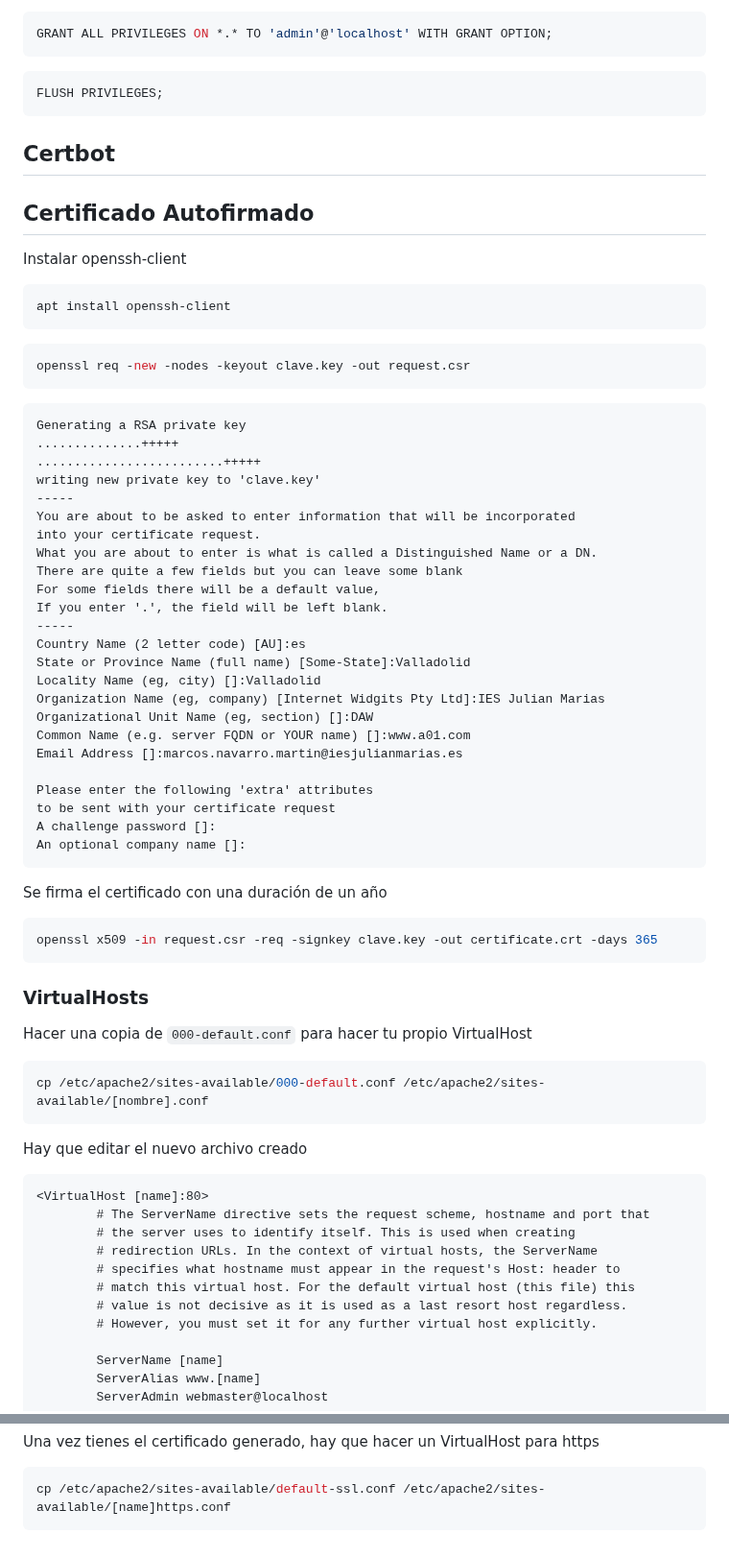
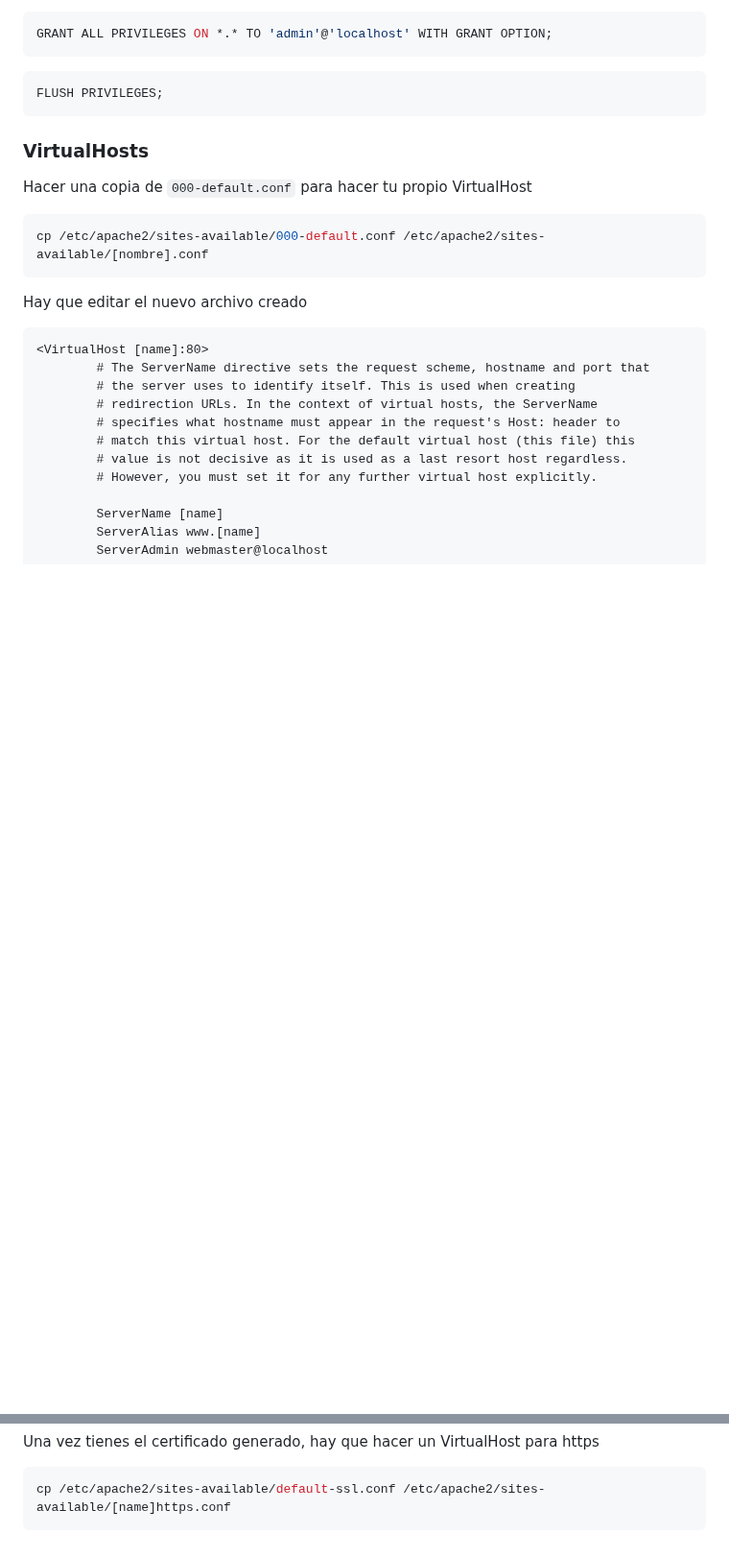
Before and after one commit to GreenLass000/DAW-Exercises, a Markdown page: apache-howto.md, 2 parts joined by grey strips. Shown at 96% size. Rendered like a GitHub page; blank space fills up the shorter version.

Commit message:
apache-howto.md updated from https://stackedit.io/

````diff
--- a/apache-howto.md
+++ b/apache-howto.md
@@ -98,48 +98,8 @@ GRANT ALL PRIVILEGES ON *.* TO 'admin'@'localhost' WITH GRANT OPTION;
 FLUSH PRIVILEGES;
 ```
 
-## Certbot
+### VirtualHosts
 
-## Certificado Autofirmado
-Instalar openssh-client
-```bash
-apt install openssh-client
-```
-```bash
-openssl req -new -nodes -keyout clave.key -out request.csr
-```
-```
-Generating a RSA private key
-..............+++++
-.........................+++++
-writing new private key to 'clave.key'
------
-You are about to be asked to enter information that will be incorporated
-into your certificate request.
-What you are about to enter is what is called a Distinguished Name or a DN.
-There are quite a few fields but you can leave some blank
-For some fields there will be a default value,
-If you enter '.', the field will be left blank.
------
-Country Name (2 letter code) [AU]:es
-State or Province Name (full name) [Some-State]:Valladolid
-Locality Name (eg, city) []:Valladolid
-Organization Name (eg, company) [Internet Widgits Pty Ltd]:IES Julian Marias
-Organizational Unit Name (eg, section) []:DAW
-Common Name (e.g. server FQDN or YOUR name) []:www.a01.com
-Email Address []:marcos.navarro.martin@iesjulianmarias.es
-
-Please enter the following 'extra' attributes
-to be sent with your certificate request
-A challenge password []:
-An optional company name []:
-```
-
-Se firma el certificado con una duración de un año
-```bash
-openssl x509 -in request.csr -req -signkey clave.key -out certificate.crt -days 365
-```
-### VirtualHosts
 Hacer una copia de `000-default.conf` para hacer tu propio VirtualHost
 ```bash
 cp /etc/apache2/sites-available/000-default.conf /etc/apache2/sites-available/[nombre].conf
@@ -258,8 +218,8 @@ cp /etc/apache2/sites-available/default-ssl.conf /etc/apache2/sites-available/[n
 ```
 
 <!--stackedit_data:
-eyJoaXN0b3J5IjpbLTc5MjA0MTM3MiwtMTc4NzY1NTMwMiwxNz
-Q0NDIwNzA3LDE4MzY3OTQxNzIsOTMwNjc3MjQ0LDU3NjA5MjMw
-MSwzNDUzNTk0NzcsLTE2MzU4OTgwNjAsLTEzODIyNzc5OTEsOD
-M5MDg0ODIzLDkzNjAxOTgxOF19
+eyJoaXN0b3J5IjpbMjU3ODE1Njg3LC0xNzg3NjU1MzAyLDE3ND
+Q0MjA3MDcsMTgzNjc5NDE3Miw5MzA2NzcyNDQsNTc2MDkyMzAx
+LDM0NTM1OTQ3NywtMTYzNTg5ODA2MCwtMTM4MjI3Nzk5MSw4Mz
+kwODQ4MjMsOTM2MDE5ODE4XX0=
 -->
````
